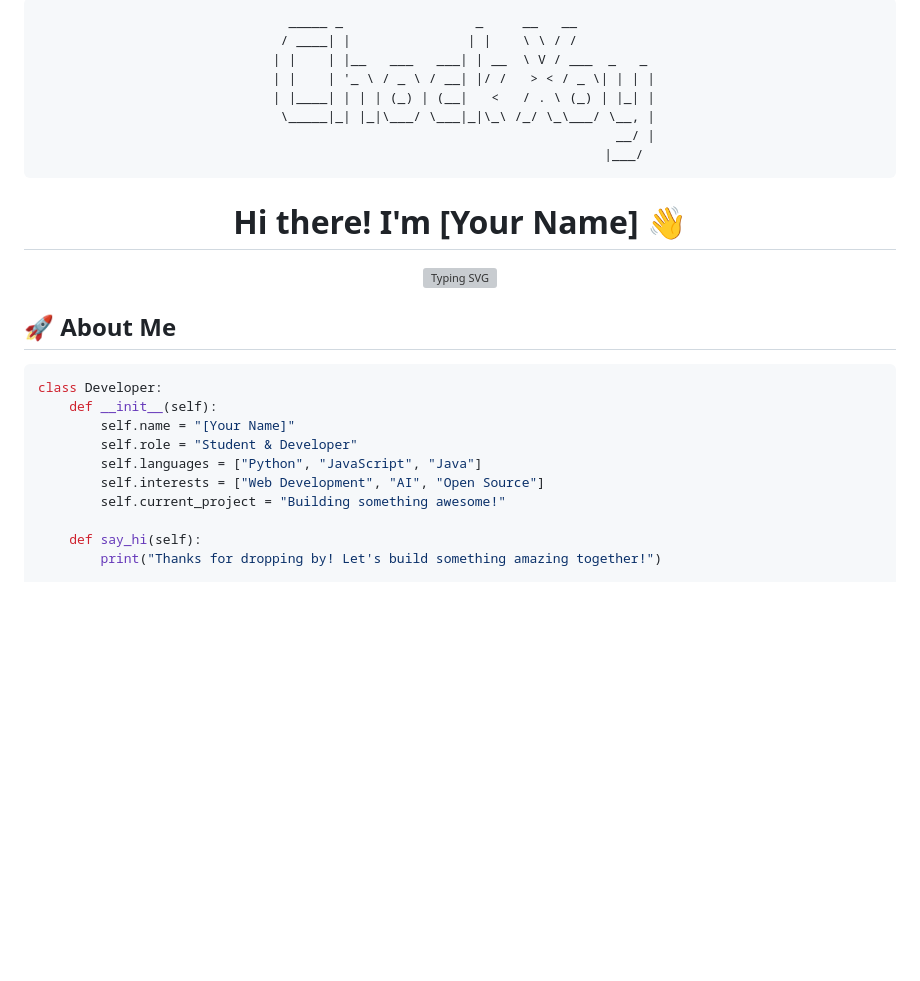
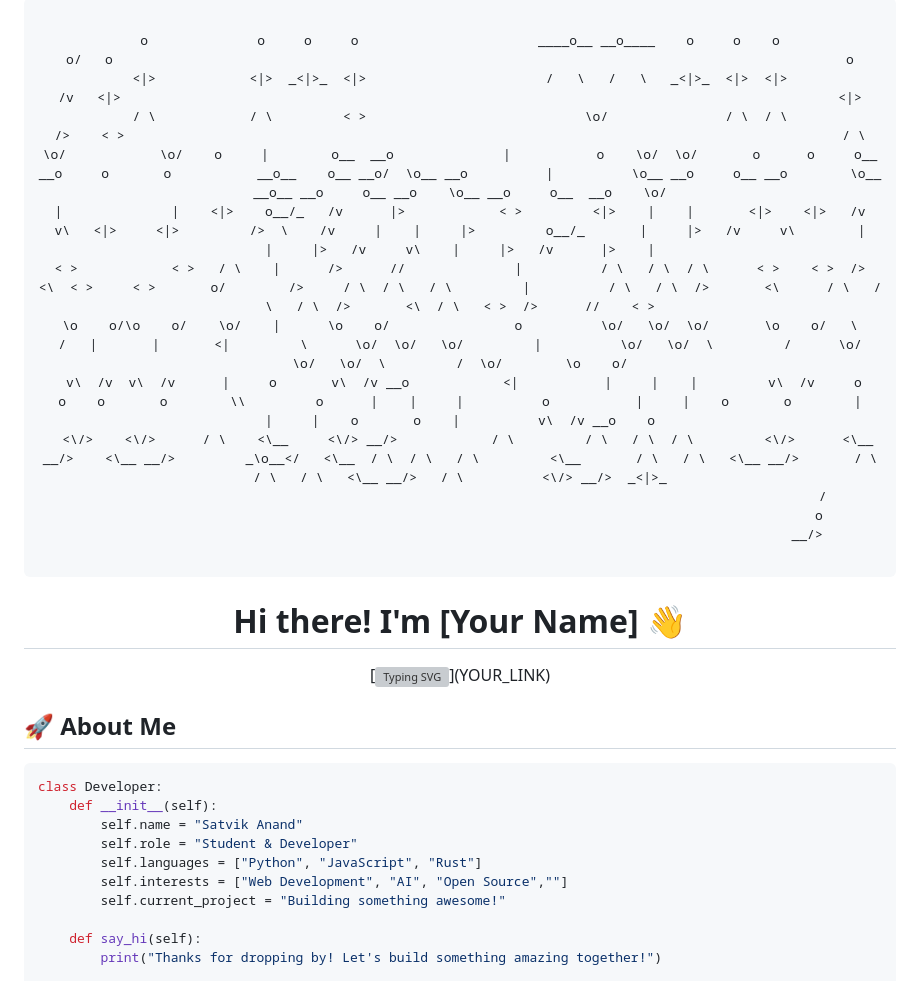
Before and after one commit to dirtbag128/dirtbag128, a Markdown page: README.md, the part around one of its changes. Drawn GitHub-style; blank space fills up the shorter version; grey boxes are pictures that could not be loaded.

````diff
--- a/README.md
+++ b/README.md
@@ -1,19 +1,25 @@
 <div align="center">
 
 ```
-   _____ _                 _     __   __
-  / ____| |               | |    \ \ / /
- | |    | |__   ___   ___| | __  \ V / ___  _   _
- | |    | '_ \ / _ \ / __| |/ /   > < / _ \| | | |
- | |____| | | | (_) | (__|   <   / . \ (_) | |_| |
-  \_____|_| |_|\___/ \___|_|\_\ /_/ \_\___/ \__, |
-                                             __/ |
-                                            |___/
+
+o              o     o     o                       ____o__ __o____    o     o    o                                                                                     o/   o                                                                                              o
+<|>            <|>  _<|>_  <|>                       /   \   /   \   _<|>_  <|>  <|>                                                                                   /v   <|>                                                                                            <|>
+/ \            / \         < >                            \o/               / \  / \                                                                                  />    < >                                                                                            / \
+\o/            \o/    o     |        o__  __o              |           o    \o/  \o/       o      o     o__ __o     o       o           __o__    o__ __o/  \o__ __o          |          \o__ __o     o__ __o        \o__ __o__ __o     o__ __o    \o__ __o     o__  __o    \o/
+|              |    <|>    o__/_   /v      |>            < >         <|>    |    |       <|>    <|>   /v     v\   <|>     <|>         />  \    /v     |    |     |>         o__/_       |     |>   /v     v\        |     |     |>   /v     v\    |     |>   /v      |>    |
+< >            < >   / \    |      />      //              |          / \   / \  / \      < >    < >  />       <\  < >     < >       o/        />     / \  / \   / \         |          / \   / \  />       <\      / \   / \   / \  />       <\  / \   < >  />      //    < >
+\o    o/\o    o/    \o/    |      \o    o/                o          \o/   \o/  \o/       \o    o/   \         /   |       |       <|         \      \o/  \o/   \o/         |          \o/   \o/  \         /      \o/   \o/   \o/  \         /  \o/        \o    o/
+ v\  /v  v\  /v      |     o       v\  /v __o            <|           |     |    |         v\  /v     o       o    o       o        \\         o      |    |     |          o           |     |    o       o        |     |     |    o       o    |          v\  /v __o    o
+  <\/>    <\/>      / \    <\__     <\/> __/>            / \         / \   / \  / \         <\/>      <\__ __/>    <\__ __/>         _\o__</   <\__  / \  / \   / \         <\__       / \   / \   <\__ __/>       / \   / \   / \   <\__ __/>   / \          <\/> __/>  _<|>_
+                                                                                             /
+                                                                                            o
+                                                                                         __/>
+
 ```
 
 # Hi there! I'm [Your Name] 👋
 
-[![Typing SVG](https://readme-typing-svg.demolab.com?font=Fira+Code&pause=1000&width=435&lines=Full+Stack+Developer;Computer+Science+Student;Always+learning+new+things)](YOUR_LINK)
+[![Typing SVG](https://readme-typing-svg.demolab.com?font=Fira+Code&pause=1000&width=435&lines=Learning+New+Things;)](YOUR_LINK)
 
 </div>
 
@@ -22,10 +28,10 @@
 ```python
 class Developer:
     def __init__(self):
-        self.name = "[Your Name]"
+        self.name = "Satvik Anand"
         self.role = "Student & Developer"
-        self.languages = ["Python", "JavaScript", "Java"]
-        self.interests = ["Web Development", "AI", "Open Source"]
+        self.languages = ["Python", "JavaScript", "Rust"]
+        self.interests = ["Web Development", "AI", "Open Source",""]
         self.current_project = "Building something awesome!"
 
     def say_hi(self):
````
Also changed, not shown: other parts of README.md (+7 -7 lines).
